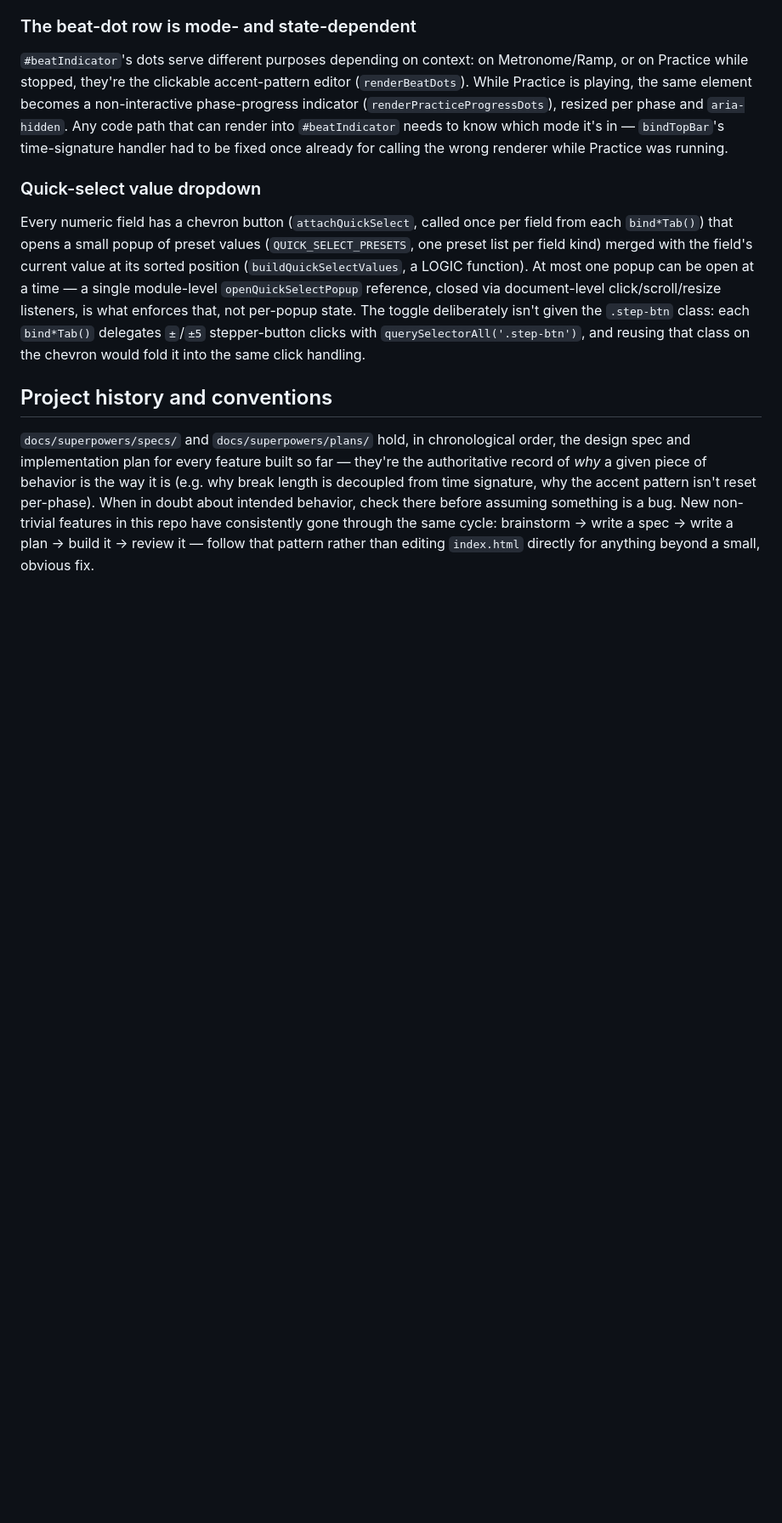
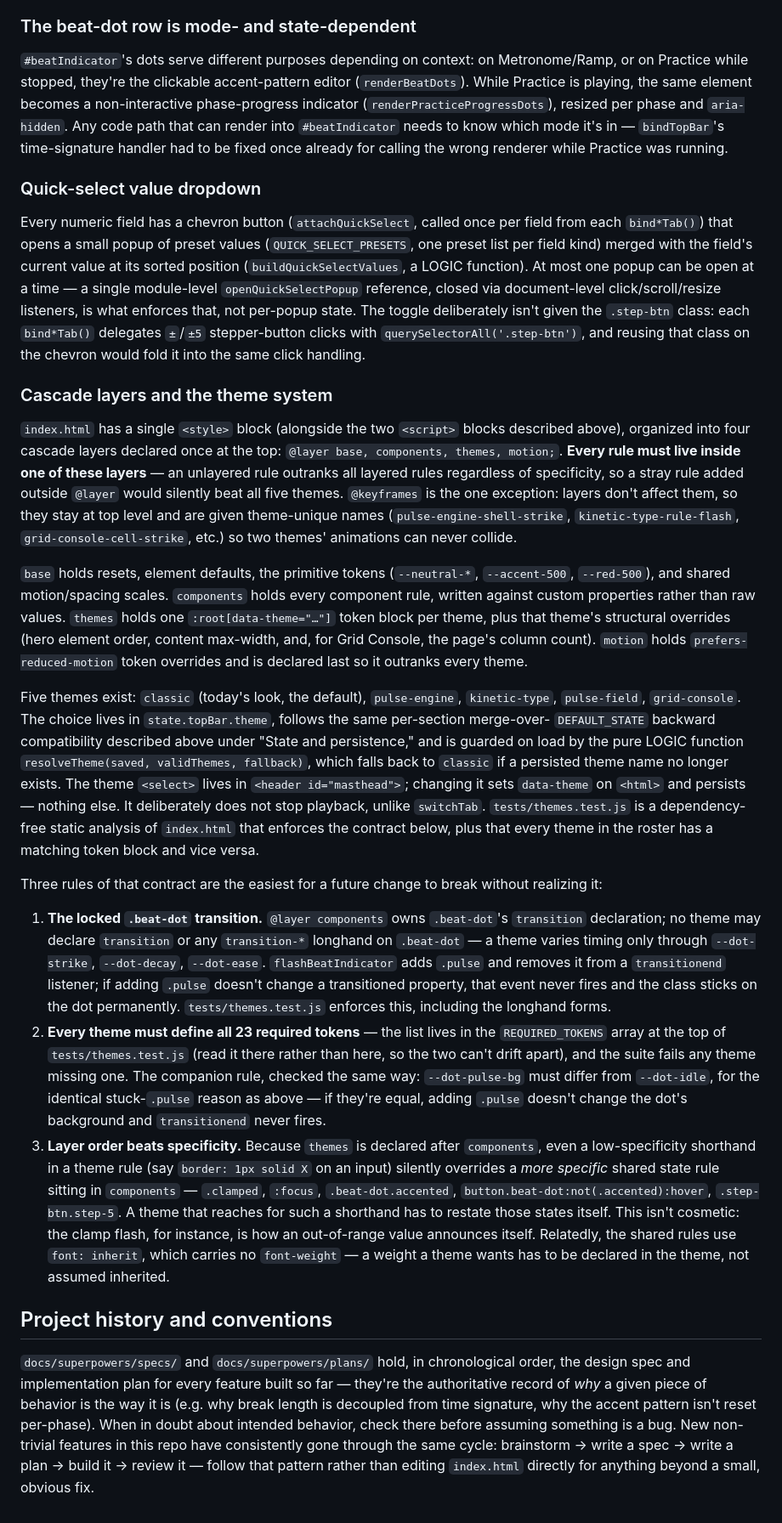
Before and after one commit to marxd262/Metronome, a Markdown page: CLAUDE.md, the part around the change. Shown at 85% size. Rendered like a GitHub page; blank space fills up the shorter version.

Commit message:
Document the theme system's cascade layers and token contract in CLAUDE.md
Adds an Architecture subsection covering the four @layer blocks, the
five-theme roster, resolveTheme's fallback guard, and the three rules a
contributor is most likely to break: the locked .beat-dot transition, the
23 required tokens (kept in sync by pointing at tests/themes.test.js
rather than restating), and layer order beating specificity for shared
state rules like .clamped and :focus.

Co-Authored-By: Claude Opus 5 <noreply@anthropic.com>

```diff
--- a/CLAUDE.md
+++ b/CLAUDE.md
@@ -124,6 +124,75 @@ delegates `±`/`±5` stepper-button clicks with
 `querySelectorAll('.step-btn')`, and reusing that class on the chevron would
 fold it into the same click handling.
 
+### Cascade layers and the theme system
+
+`index.html` has a single `<style>` block (alongside the two `<script>`
+blocks described above), organized into four cascade layers declared
+once at the top: `@layer base, components, themes, motion;`. **Every
+rule must live inside one of these layers** — an unlayered rule outranks
+all layered rules regardless of specificity, so a stray rule added
+outside `@layer` would silently beat all five themes. `@keyframes` is
+the one exception: layers don't affect them, so they stay at top level
+and are given theme-unique names (`pulse-engine-shell-strike`,
+`kinetic-type-rule-flash`, `grid-console-cell-strike`, etc.) so two
+themes' animations can never collide.
+
+`base` holds resets, element defaults, the primitive tokens
+(`--neutral-*`, `--accent-500`, `--red-500`), and shared motion/spacing
+scales. `components` holds every component rule, written against custom
+properties rather than raw values. `themes` holds one
+`:root[data-theme="…"]` token block per theme, plus that theme's
+structural overrides (hero element order, content max-width, and, for
+Grid Console, the page's column count). `motion` holds
+`prefers-reduced-motion` token overrides and is declared last so it
+outranks every theme.
+
+Five themes exist: `classic` (today's look, the default), `pulse-engine`,
+`kinetic-type`, `pulse-field`, `grid-console`. The choice lives in
+`state.topBar.theme`, follows the same per-section merge-over-
+`DEFAULT_STATE` backward compatibility described above under "State and
+persistence," and is guarded on load by the pure LOGIC function
+`resolveTheme(saved, validThemes, fallback)`, which falls back to
+`classic` if a persisted theme name no longer exists. The theme
+`<select>` lives in `<header id="masthead">`; changing it sets
+`data-theme` on `<html>` and persists — nothing else. It deliberately
+does not stop playback, unlike `switchTab`. `tests/themes.test.js` is a
+dependency-free static analysis of `index.html` that enforces the
+contract below, plus that every theme in the roster has a matching token
+block and vice versa.
+
+Three rules of that contract are the easiest for a future change to
+break without realizing it:
+
+1. **The locked `.beat-dot` transition.** `@layer components` owns
+   `.beat-dot`'s `transition` declaration; no theme may declare
+   `transition` or any `transition-*` longhand on `.beat-dot` — a theme
+   varies timing only through `--dot-strike`, `--dot-decay`,
+   `--dot-ease`. `flashBeatIndicator` adds `.pulse` and removes it from a
+   `transitionend` listener; if adding `.pulse` doesn't change a
+   transitioned property, that event never fires and the class sticks on
+   the dot permanently. `tests/themes.test.js` enforces this, including
+   the longhand forms.
+2. **Every theme must define all 23 required tokens** — the list lives
+   in the `REQUIRED_TOKENS` array at the top of `tests/themes.test.js`
+   (read it there rather than here, so the two can't drift apart), and
+   the suite fails any theme missing one. The companion rule, checked the
+   same way: `--dot-pulse-bg` must differ from `--dot-idle`, for the
+   identical stuck-`.pulse` reason as above — if they're equal, adding
+   `.pulse` doesn't change the dot's background and `transitionend` never
+   fires.
+3. **Layer order beats specificity.** Because `themes` is declared after
+   `components`, even a low-specificity shorthand in a theme rule (say
+   `border: 1px solid X` on an input) silently overrides a *more
+   specific* shared state rule sitting in `components` — `.clamped`,
+   `:focus`, `.beat-dot.accented`, `button.beat-dot:not(.accented):hover`,
+   `.step-btn.step-5`. A theme that reaches for such a shorthand has to
+   restate those states itself. This isn't cosmetic: the clamp flash, for
+   instance, is how an out-of-range value announces itself. Relatedly,
+   the shared rules use `font: inherit`, which carries no `font-weight` —
+   a weight a theme wants has to be declared in the theme, not assumed
+   inherited.
+
 ## Project history and conventions
 
 `docs/superpowers/specs/` and `docs/superpowers/plans/` hold, in
```
